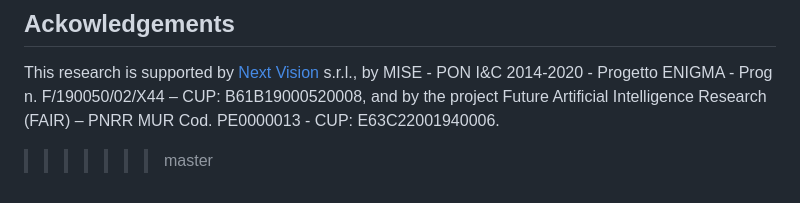
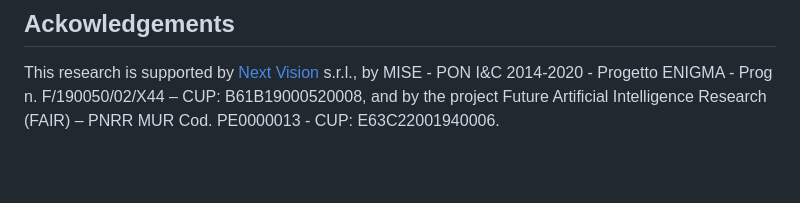
Before and after one commit to NextVisionLab/GlovEgo-HOI, a Markdown page: README.md, the part around the change. Rendered like a GitHub page; blank space fills up the shorter version.

```diff
--- a/README.md
+++ b/README.md
@@ -97,5 +97,3 @@ Check more about argparse parameters in `inference.py`.
 
 ## Ackowledgements
 This research is supported by [Next Vision](https://www.nextvisionlab.it/) s.r.l., by MISE - PON I\&C 2014-2020 - Progetto ENIGMA  - Prog n. F/190050/02/X44 – CUP: B61B19000520008, and by the project Future Artificial Intelligence Research (FAIR) – PNRR MUR Cod. PE0000013 - CUP: E63C22001940006.
-
->>>>>>> master
```
